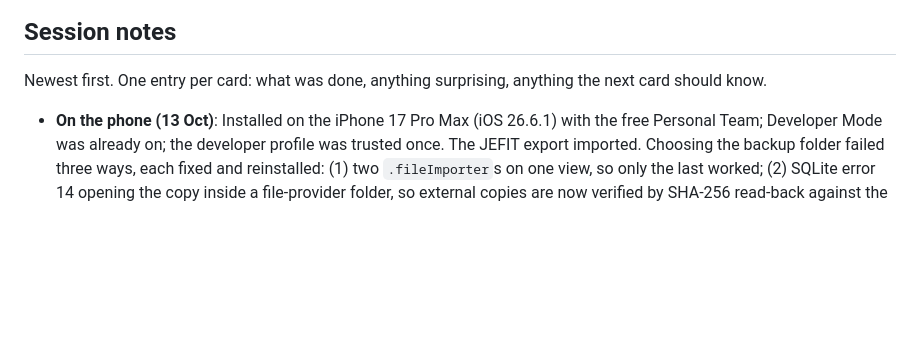
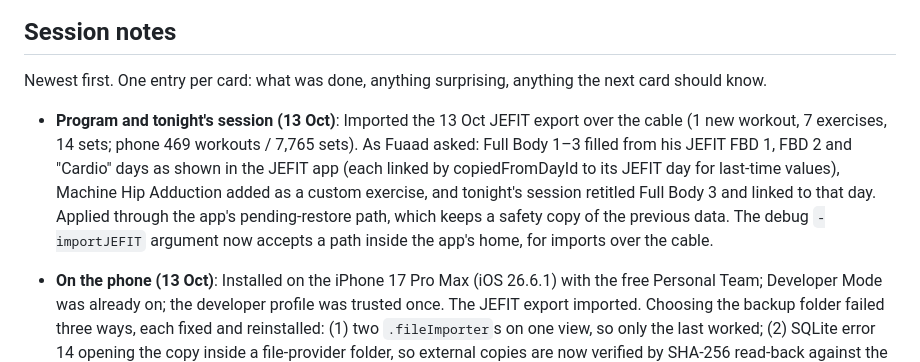
Before and after one commit to FuaadBashi/GymApp, a Markdown page: docs/HANDOFF.md, the part around the change. GitHub-like rendering; blank space fills up the shorter version.

Commit message:
Record the program set-up on the phone

```diff
--- a/docs/HANDOFF.md
+++ b/docs/HANDOFF.md
@@ -86,6 +86,7 @@ physical-device/cloud-provider failure checks remain open.
 Newest first. One entry per card: what was done, anything surprising, anything the next
 card should know.
 
+- **Program and tonight's session (13 Oct)**: Imported the 13 Oct JEFIT export over the cable (1 new workout, 7 exercises, 14 sets; phone 469 workouts / 7,765 sets). As Fuaad asked: Full Body 1–3 filled from his JEFIT FBD 1, FBD 2 and "Cardio" days as shown in the JEFIT app (each linked by copiedFromDayId to its JEFIT day for last-time values), Machine Hip Adduction added as a custom exercise, and tonight's session retitled Full Body 3 and linked to that day. Applied through the app's pending-restore path, which keeps a safety copy of the previous data. The debug `-importJEFIT` argument now accepts a path inside the app's home, for imports over the cable.
 - **On the phone (13 Oct)**: Installed on the iPhone 17 Pro Max (iOS 26.6.1) with the free Personal Team; Developer Mode was already on; the developer profile was trusted once. The JEFIT export imported. Choosing the backup folder failed three ways, each fixed and reinstalled: (1) two `.fileImporter`s on one view, so only the last worked; (2) SQLite error 14 opening the copy inside a file-provider folder, so external copies are now verified by SHA-256 read-back against the already-checked local copy, and restore files are copied into the app before SQLite opens them; (3) the merged picker lost its mode on dismiss and read the folder as a restore file (error 26). External copy now verified on the device. None of these could show on the simulator, where the picker and file providers behave differently.
 - **5.2**: docs/PHONE_SETUP.md: signing with a free Apple ID for both targets, Developer Mode, trust, notifications, JEFIT import, iCloud Drive backup folder, the device checklist, switching from JEFIT, and the weekly reinstall (over Wi-Fi after the first). Repeats decision #2's warning never to delete the app. README, ROADMAP and HANDOFF updated; the device checklist is in Current.
 - **5.1**: SigningExpiry reads ExpirationDate from embedded.mobileprovision (the XML plist inside the CMS envelope); Train shows an orange banner from two days before and a red one after; a 'signing-expiry' notification is rescheduled at every launch for two days before. The simulator has no profile, so DEBUG launch argument -signingExpiry <days> fakes one. Simulator with -signingExpiry 1: 'This install expires Tuesday 01:00…' (screenshot expiry-banner.png). 153 tests pass. The real profile's date can only be confirmed on the phone (PHONE_SETUP.md).
```
